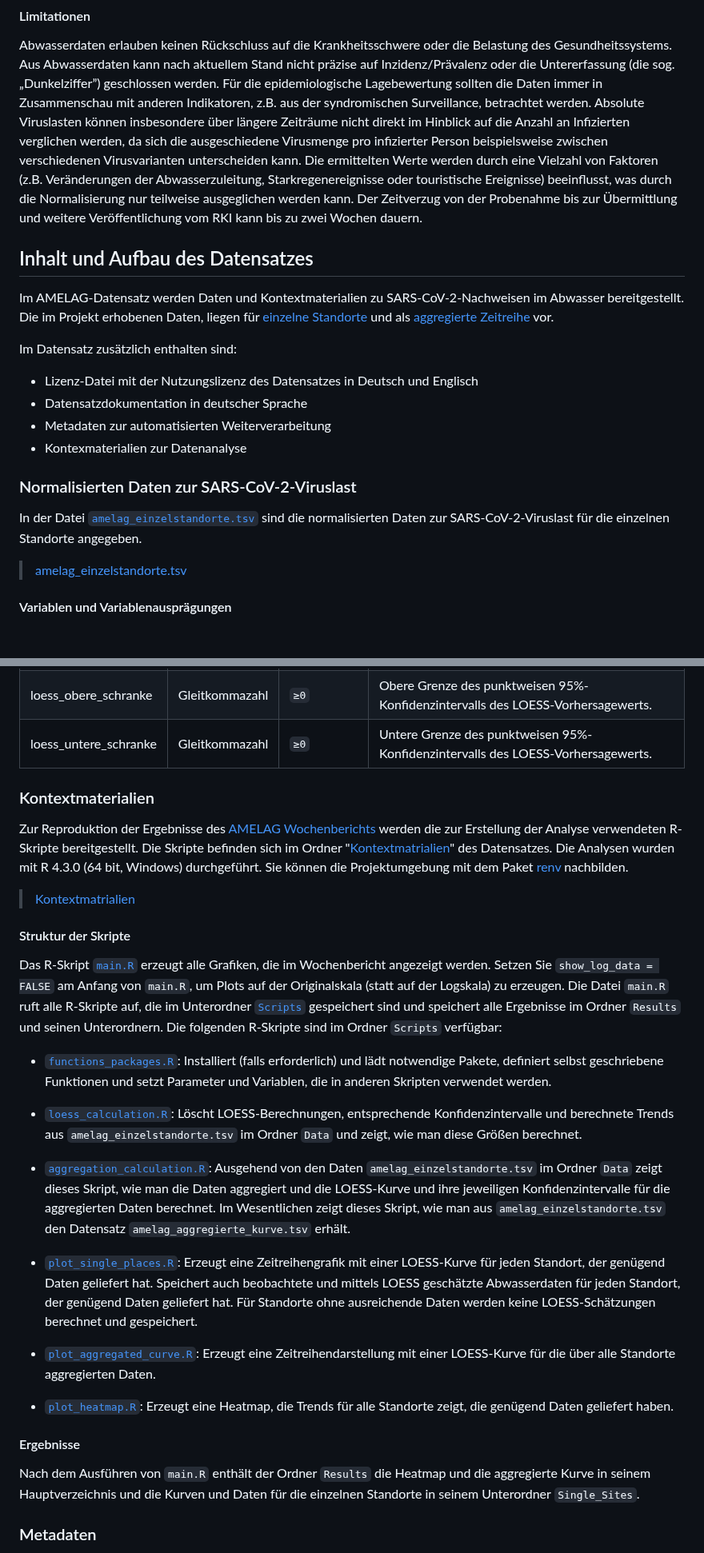
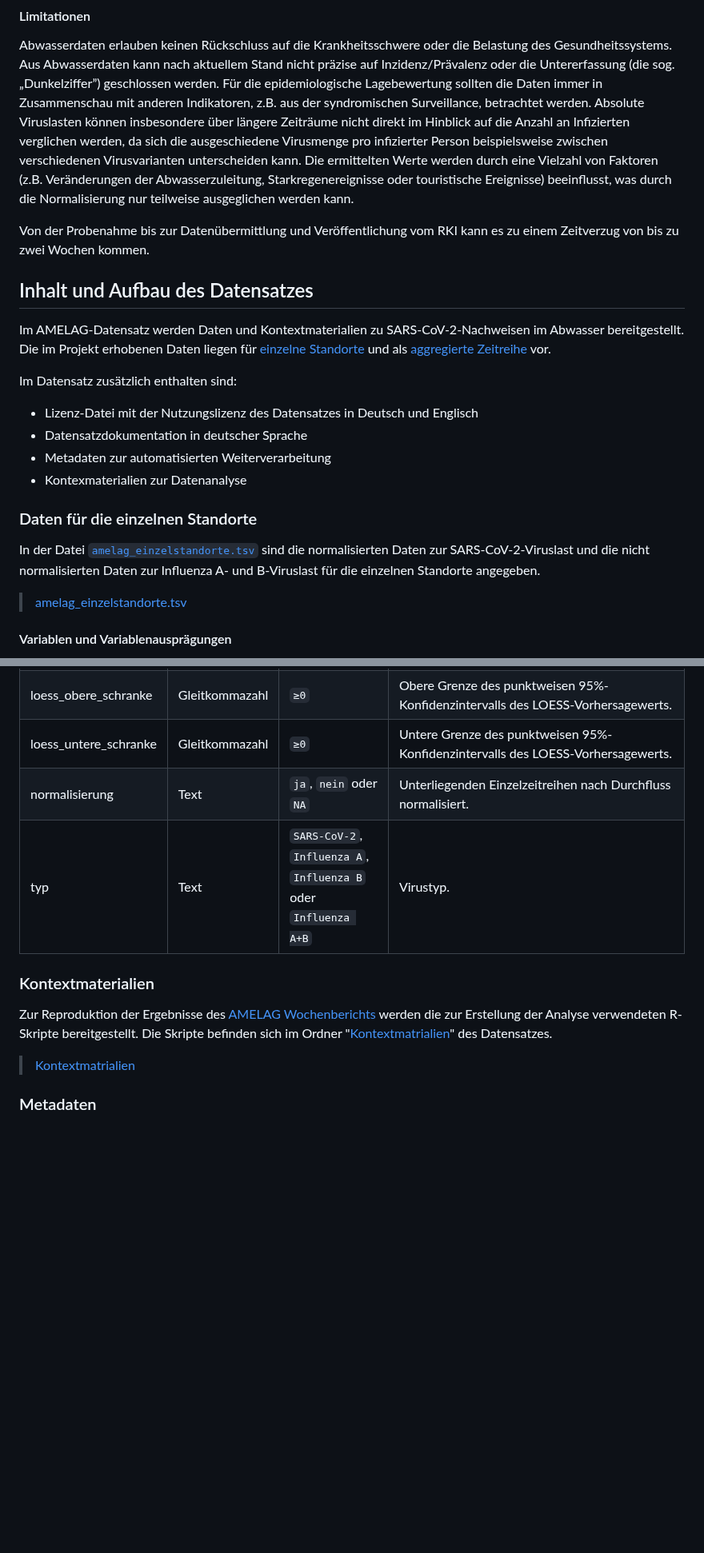
Before and after one commit to robert-koch-institut/Abwassersurveillance_AMELAG, a Markdown page: Readme.md, 2 parts joined by grey strips. Shown at 80% size. GitHub-like rendering; blank space fills up the shorter version.

```diff
--- a/Readme.md
+++ b/Readme.md
@@ -99,11 +105,12 @@ Bei der Datenbewertung sind einige Besonderheiten zu beachten:
 Abwasserdaten erlauben keinen Rückschluss auf die Krankheitsschwere oder die Belastung des Gesundheitssystems. Aus Abwasserdaten kann nach aktuellem Stand nicht präzise auf Inzidenz/Prävalenz oder die Untererfassung (die sog. „Dunkelziffer”) geschlossen werden. Für die epidemiologische Lagebewertung sollten die Daten immer in Zusammenschau mit anderen Indikatoren, z.B. aus der syndromischen Surveillance, betrachtet werden.
 Absolute Viruslasten können insbesondere über längere Zeiträume nicht direkt im Hinblick auf die Anzahl an Infizierten verglichen werden, da sich die ausgeschiedene Virusmenge pro infizierter Person beispielsweise zwischen verschiedenen Virusvarianten unterscheiden kann.
 Die ermittelten Werte werden durch eine Vielzahl von Faktoren (z.B. Veränderungen der Abwasserzuleitung, Starkregenereignisse oder touristische Ereignisse) beeinflusst, was durch die Normalisierung nur teilweise ausgeglichen werden kann.
-Der Zeitverzug von der Probenahme bis zur Übermittlung und weitere Veröffentlichung vom RKI kann bis zu zwei Wochen dauern.
+
+Von der Probenahme bis zur Datenübermittlung und Veröffentlichung vom RKI kann es zu einem Zeitverzug von bis zu zwei Wochen kommen.
 
 ## Inhalt und Aufbau des Datensatzes
 
-Im AMELAG-Datensatz werden Daten und Kontextmaterialien zu SARS-CoV-2-Nachweisen im Abwasser bereitgestellt. Die im Projekt erhobenen Daten, liegen für [einzelne Standorte](https://github.com/robert-koch-institut/Abwassersurveillance_AMELAG/tree/main?tab=readme-ov-file#Normalisierten-Daten-zur-SARS-CoV-2-Viruslast) und als [aggregierte Zeitreihe](https://github.com/robert-koch-institut/Abwassersurveillance_AMELAG/tree/main?tab=readme-ov-file#Zeitreihe-der-SARS-CoV-2-Viruslast) vor.
+Im AMELAG-Datensatz werden Daten und Kontextmaterialien zu SARS-CoV-2-Nachweisen im Abwasser bereitgestellt. Die im Projekt erhobenen Daten liegen für [einzelne Standorte](https://github.com/robert-koch-institut/Abwassersurveillance_AMELAG/tree/main?tab=readme-ov-file#Normalisierten-Daten-zur-SARS-CoV-2-Viruslast) und als [aggregierte Zeitreihe](https://github.com/robert-koch-institut/Abwassersurveillance_AMELAG/tree/main?tab=readme-ov-file#Zeitreihe-der-SARS-CoV-2-Viruslast) vor.
 
 Im Datensatz zusätzlich enthalten sind:
 - Lizenz-Datei mit der Nutzungslizenz des Datensatzes in Deutsch und Englisch
@@ -111,9 +118,9 @@ Im Datensatz zusätzlich enthalten sind:
 - Metadaten zur automatisierten Weiterverarbeitung
 - Kontexmaterialien zur Datenanalyse
 
-### Normalisierten Daten zur SARS-CoV-2-Viruslast
+### Daten für die einzelnen Standorte
 
-In der Datei [`amelag_einzelstandorte.tsv`](https://github.com/robert-koch-institut/Abwassersurveillance_AMELAG/blob/main/amelag_einzelstandorte.tsv) sind die normalisierten Daten zur SARS-CoV-2-Viruslast für die einzelnen Standorte angegeben.
+In der Datei [`amelag_einzelstandorte.tsv`](https://github.com/robert-koch-institut/Abwassersurveillance_AMELAG/blob/main/amelag_einzelstandorte.tsv) sind die normalisierten Daten zur SARS-CoV-2-Viruslast und die nicht normalisierten Daten zur Influenza A- und B-Viruslast für die einzelnen Standorte angegeben.
 
 > [amelag_einzelstandorte.tsv](https://github.com/robert-koch-institut/Abwassersurveillance_AMELAG/blob/main/amelag_einzelstandorte.tsv)
 
@@ -154,32 +164,14 @@ Die Datei [`amelag_aggregierte_kurve.tsv`](https://github.com/robert-koch-instit
 | loess_vorhersage | Gleitkommazahl | `≥0` oder `NA` | Die mittels einer LOESS-Regression vorhergesagten Viruslasten, zurücktransformiert auf die Originalskala.|
 | loess_obere_schranke | Gleitkommazahl | `≥0` | Obere Grenze des punktweisen 95%-Konfidenzintervalls des LOESS-Vorhersagewerts. |
 | loess_untere_schranke | Gleitkommazahl | `≥0` | Untere Grenze des punktweisen 95%-Konfidenzintervalls des LOESS-Vorhersagewerts. |
+| normalisierung | Text | `ja`, `nein` oder `NA` | Unterliegenden Einzelzeitreihen nach Durchfluss normalisiert. |
+| typ | Text | `SARS-CoV-2`, `Influenza A`, `Influenza B` oder `Influenza A+B` | Virustyp. |
 
 ### Kontextmaterialien
 
-Zur Reproduktion der Ergebnisse des [AMELAG Wochenberichts](https://www.rki.de/DE/Content/Institut/OrgEinheiten/Abt3/FG32/Abwassersurveillance/Bericht_Abwassersurveillance.html?__blob=publicationFile) werden die zur Erstellung der Analyse verwendeten R-Skripte bereitgestellt. Die Skripte befinden sich im Ordner "[Kontextmatrialien](https://github.com/robert-koch-institut/Abwassersurveillance_AMELAG/tree/main/Kontextmaterialien)" des Datensatzes. Die Analysen wurden mit R 4.3.0 (64 bit, Windows) durchgeführt. Sie können die Projektumgebung mit dem Paket [renv](https://rstudio.github.io/renv/articles/renv) nachbilden.
+Zur Reproduktion der Ergebnisse des [AMELAG Wochenberichts](https://edoc.rki.de/handle/176904/11665) werden die zur Erstellung der Analyse verwendeten R-Skripte bereitgestellt. Die Skripte befinden sich im Ordner "[Kontextmatrialien](https://github.com/robert-koch-institut/Abwassersurveillance_AMELAG/tree/main/Kontextmaterialien)" des Datensatzes.
 
 > [Kontextmatrialien](https://github.com/robert-koch-institut/Abwassersurveillance_AMELAG/tree/main/Kontextmaterialien)
-
-#### Struktur der Skripte
-
-Das R-Skript [`main.R`](https://github.com/robert-koch-institut/Abwassersurveillance_AMELAG/blob/main/Kontextmaterialien/main.R) erzeugt alle Grafiken, die im Wochenbericht angezeigt werden. Setzen Sie `show_log_data = FALSE` am Anfang von `main.R`, um Plots auf der Originalskala (statt auf der Logskala) zu erzeugen. Die Datei `main.R` ruft alle R-Skripte auf, die im Unterordner [`Scripts`](https://github.com/robert-koch-institut/Abwassersurveillance_AMELAG/tree/main/Kontextmaterialien/Scipts) gespeichert sind und speichert alle Ergebnisse im Ordner `Results` und seinen Unterordnern. Die folgenden R-Skripte sind im Ordner `Scripts` verfügbar:
-
-* [`functions_packages.R`](https://github.com/robert-koch-institut/Abwassersurveillance_AMELAG/blob/main/Kontextmaterialien/Scripts/functions_packages.R): Installiert (falls erforderlich) und lädt notwendige Pakete, definiert selbst geschriebene Funktionen und setzt Parameter und Variablen, die in anderen Skripten verwendet werden.
-
-* [`loess_calculation.R`](https://github.com/robert-koch-institut/Abwassersurveillance_AMELAG/blob/main/Kontextmaterialien/Scripts/loess_calculation.R): Löscht LOESS-Berechnungen, entsprechende Konfidenzintervalle und berechnete Trends aus `amelag_einzelstandorte.tsv` im Ordner `Data` und zeigt, wie man diese Größen berechnet.
-
-* [`aggregation_calculation.R`](https://github.com/robert-koch-institut/Abwassersurveillance_AMELAG/blob/main/Kontextmaterialien/Scripts/aggregation_calculation.R): Ausgehend von den Daten `amelag_einzelstandorte.tsv` im Ordner `Data` zeigt dieses Skript, wie man die Daten aggregiert und die LOESS-Kurve und ihre jeweiligen Konfidenzintervalle für die aggregierten Daten berechnet. Im Wesentlichen zeigt dieses Skript, wie man aus `amelag_einzelstandorte.tsv` den Datensatz `amelag_aggregierte_kurve.tsv` erhält.
-
-* [`plot_single_places.R`](https://github.com/robert-koch-institut/Abwassersurveillance_AMELAG/blob/main/Kontextmaterialien/Scripts/plot_single_places.R): Erzeugt eine Zeitreihengrafik mit einer LOESS-Kurve für jeden Standort, der genügend Daten geliefert hat. Speichert auch beobachtete und mittels LOESS geschätzte Abwasserdaten für jeden Standort, der genügend Daten geliefert hat. Für Standorte ohne ausreichende Daten werden keine LOESS-Schätzungen berechnet und gespeichert.
-
-* [`plot_aggregated_curve.R`](https://github.com/robert-koch-institut/Abwassersurveillance_AMELAG/blob/main/Kontextmaterialien/Scripts/plot_aggregated_curve.R): Erzeugt eine Zeitreihendarstellung mit einer LOESS-Kurve für die über alle Standorte aggregierten Daten.
-
-* [`plot_heatmap.R`](https://github.com/robert-koch-institut/Abwassersurveillance_AMELAG/blob/main/Kontextmaterialien/Scripts/plot_heatmap.R): Erzeugt eine Heatmap, die Trends für alle Standorte zeigt, die genügend Daten geliefert haben.
-
-#### Ergebnisse
-Nach dem Ausführen von `main.R` enthält der Ordner `Results` die Heatmap und die aggregierte Kurve in seinem Hauptverzeichnis und die Kurven und Daten für die einzelnen Standorte in seinem Unterordner `Single_Sites`.
-
 
 ### Metadaten
 
```
Also changed, not shown: other parts of Readme.md (+57 -57 lines).
